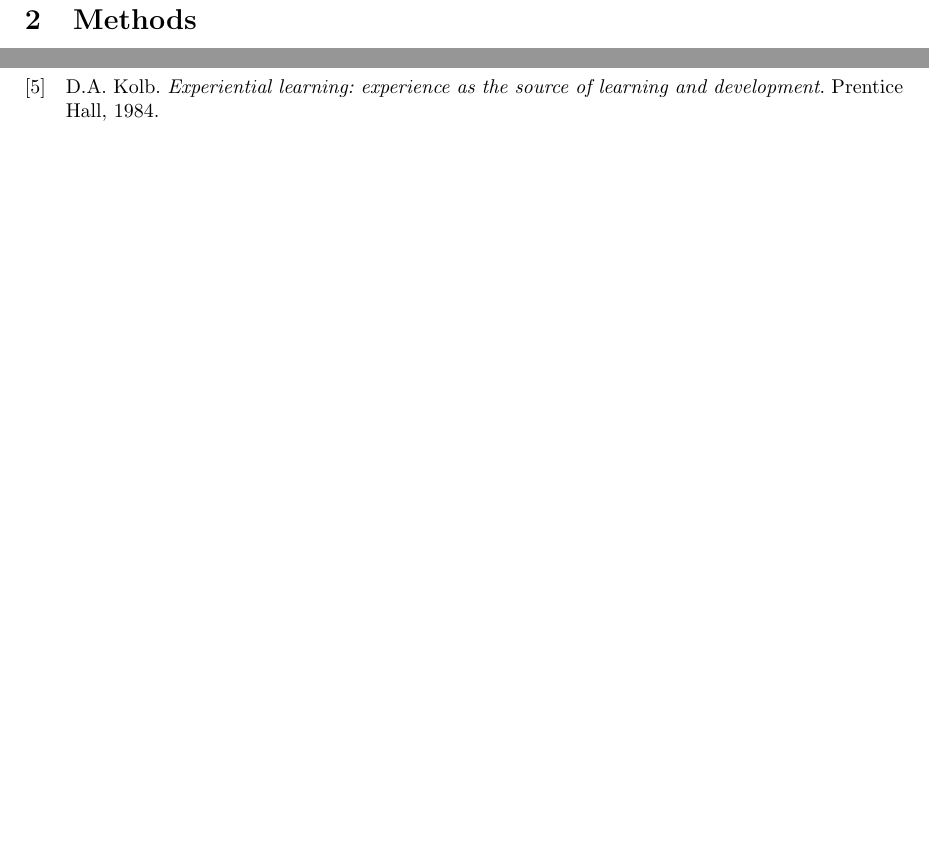
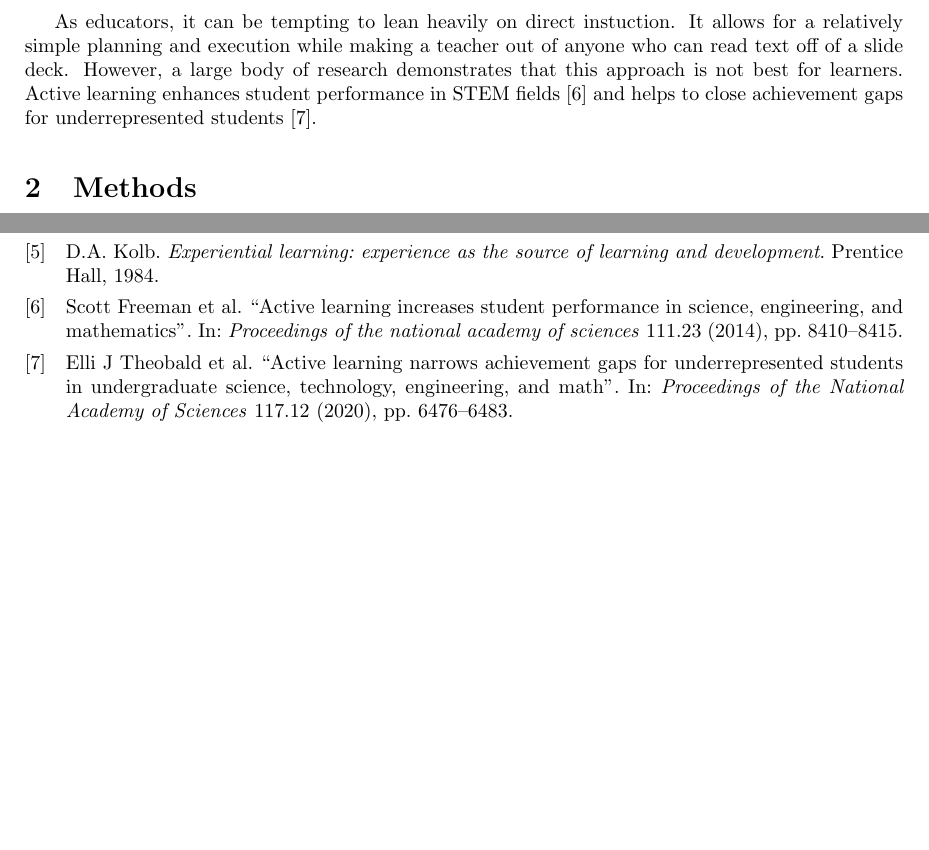
Before and after one commit to jncraton/glitch-case-studies, a LaTeX paper (main.tex): two parts of pages 2 and 3 of 3, joined at a grey line, cut at the place of the change, the shorter picture padded with empty space. Compiled offline with pdfLaTeX.

Commit message:
Add active learning

```diff
--- a/main.tex
+++ b/main.tex
@@ -32,6 +32,8 @@ Part of good teaching is creating learning experiences that allow students to be
 
 Kolb identified that true learning happens when we encounter a new experience, reflect on it, develop an abstract conceptualization, and engage in active experimentation \cite{kolb84}. Glitches in classic games provide an ideal platform to craft this learning cycle. An initial exploration brings with it a moment of confusion as assumptions about the simulated world are violated. This is followed by additonal observation of the world that allows learners to construct a more accurate model of what is really happening behind the scenes. Finally, learners can test assumptions about their understanding via further experimentation in the world.
 
+As educators, it can be tempting to lean heavily on direct instuction. It allows for a relatively simple planning and execution while making a teacher out of anyone who can read text off of a slide deck. However, a large body of research demonstrates that this approach is not best for learners. Active learning enhances student performance in STEM fields \cite{freeman2014active} and helps to close achievement gaps for underrepresented students \cite{theobald2020active}.
+
 \section{Methods}
 Euismod saperet eleifend eum ne. Mei ea paulo putent. At his error possim conclusionemque, eos an etiam prodesset inciderint. Ea nec nobis ancillae, ei ipsum populo appetere pro. Ex pro sint repudiare dignissim, hinc elit graece quo ut.
 
```
